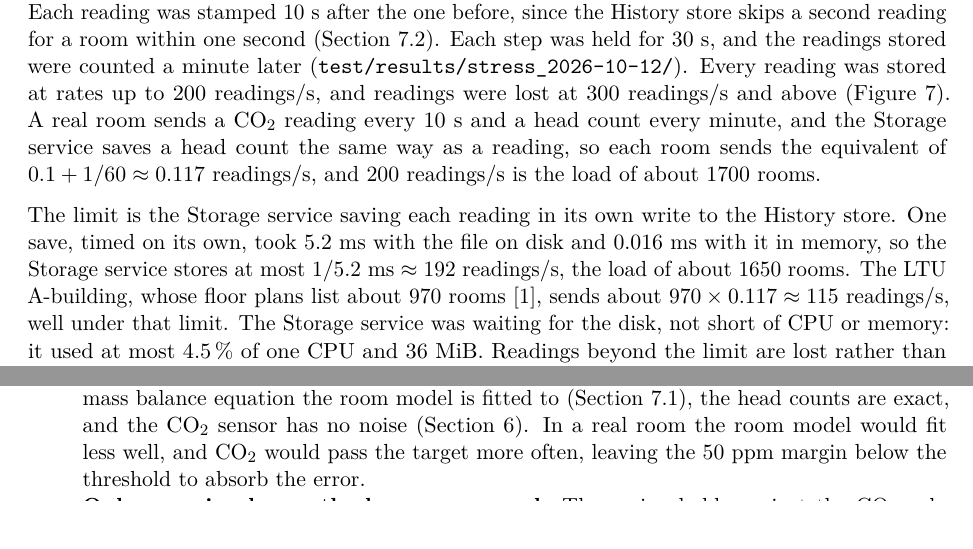
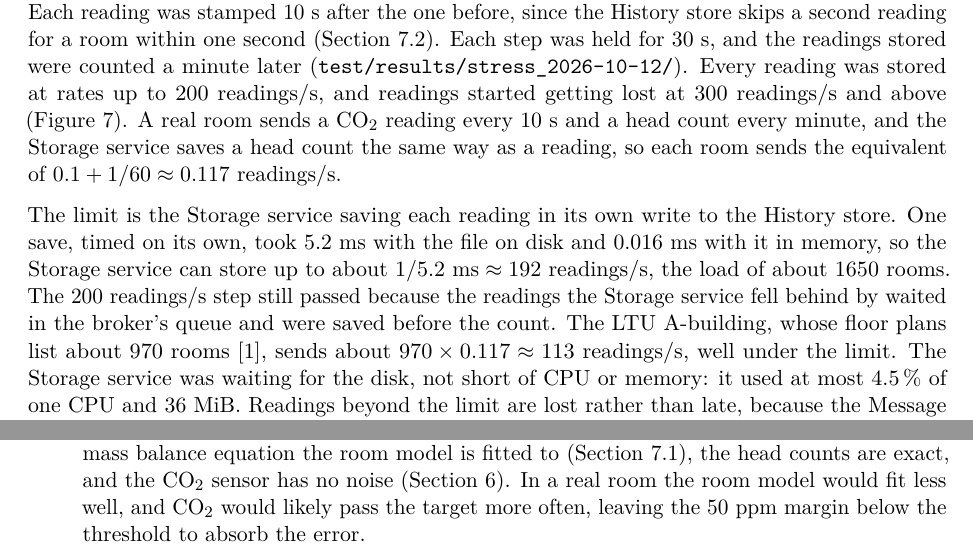
Before and after one commit to OscarEngelmark/smart-ventilation, a LaTeX document (latex/report/report.tex): two parts of page 23 of 26, joined at a grey line, cut so that both start at the same text. Compiled offline with pdfLaTeX.

Commit message:
Correct the breaking-point figures in Section 11
Drop the 1700-room figure from latex/report/report.tex, explain why
200 readings/s passed, state 192 readings/s as the most the Storage
service can store, and fix 115 to 113.

```diff
--- a/latex/report/report.tex
+++ b/latex/report/report.tex
@@ -1622,19 +1622,21 @@ reading for a room within one second (Section~\ref{sec:pipeline}). Each step was
 were counted a minute later
 (\texttt{test/results/\allowbreak stress\_2026-10-12/}).
 Every reading was stored at rates up to 200~readings/s, and readings
-were lost at 300~readings/s and above (Figure~\ref{fig:stress}). A
+started getting lost at 300~readings/s and above (Figure~\ref{fig:stress}). A
 real room sends a CO₂ reading every 10~s and a head count every minute,
 and the Storage service saves a head count the same way as a reading,
 so each room sends the equivalent of $0.1 + 1/60 \approx
-0.117$~readings/s, and 200~readings/s is the load of about 1700 rooms.
+0.117$~readings/s.
 
 The limit is the Storage service saving each reading in its own write
 to the History store. One save, timed on its own, took 5.2~ms with the
 file on disk and 0.016~ms with it in memory, so the Storage service
-stores at most $1/5.2~\text{ms} \approx 192$~readings/s, the load of
-about 1650 rooms. The LTU A-building, whose floor plans list about 970
+can store up to about $1/5.2~\text{ms} \approx 192$~readings/s, the load of
+about 1650 rooms. The 200~readings/s step still passed because the
+readings the Storage service fell behind by waited in the broker's
+queue and were saved before the count. The LTU A-building, whose floor plans list about 970
 rooms \cite{buildsim}, sends about $970 \times 0.117 \approx
-115$~readings/s, well under that limit. The Storage service was waiting
+113$~readings/s, well under the limit. The Storage service was waiting
 for the disk, not short of CPU or memory: it used at most 4.5\,\% of one CPU and 36~MiB. Readings
 beyond the limit are lost rather than late, because the Message broker
 keeps at most 1000 messages waiting for each subscriber, its default
@@ -1674,7 +1676,7 @@ stress\_2026-10-12/test.txt}).}
   same mass balance equation the room model is fitted to
   (Section~\ref{sec:decision-logic}), the head counts are exact, and the
   CO₂ sensor has no noise (Section~\ref{sec:simulation}). In a real room
-  the room model would fit less well, and CO₂ would pass the target more
+  the room model would fit less well, and CO₂ would likely pass the target more
   often, leaving the 50~ppm margin below the threshold to absorb the
   error.
 \item
```
